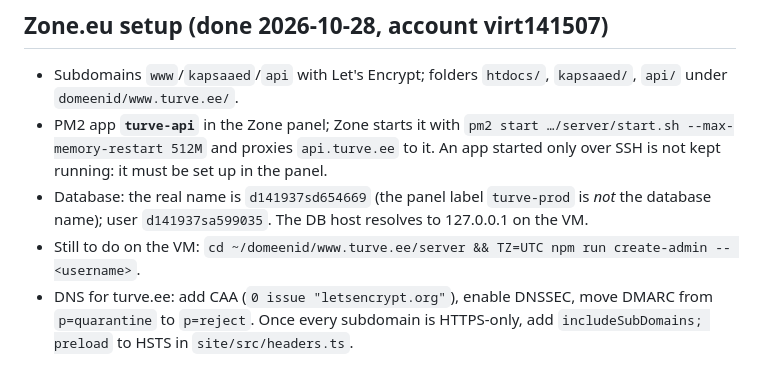
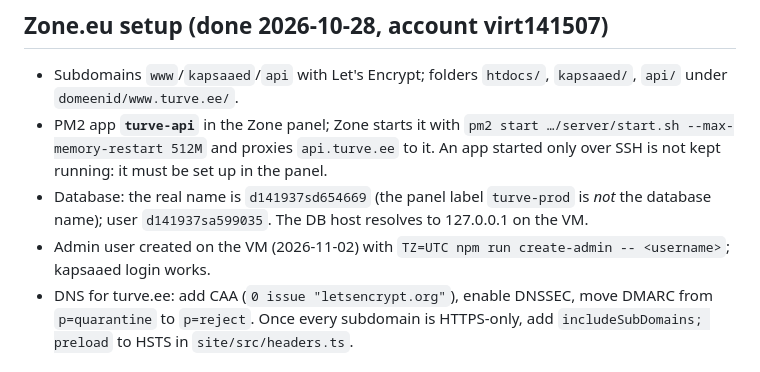
Before and after one commit to MikkLaur/turve, a Markdown page: CLAUDE.md, the part around the change. GitHub-like rendering.

Commit message:
CLAUDE.md: admin user exists

```diff
--- a/CLAUDE.md
+++ b/CLAUDE.md
@@ -53,7 +53,7 @@ The full plan, including Launch 2 (billing), is in `~/.claude/plans/i-am-about-t
   and proxies `api.turve.ee` to it. An app started only over SSH is not kept running: it must be set up in the panel.
 - Database: the real name is `d141937sd654669` (the panel label `turve-prod` is *not* the database name); user
   `d141937sa599035`. The DB host resolves to 127.0.0.1 on the VM.
-- Still to do on the VM: `cd ~/domeenid/www.turve.ee/server && TZ=UTC npm run create-admin -- <username>`.
+- Admin user created on the VM (2026-11-02) with `TZ=UTC npm run create-admin -- <username>`; kapsaaed login works.
 - DNS for turve.ee: add CAA (`0 issue "letsencrypt.org"`), enable DNSSEC, move DMARC from `p=quarantine` to `p=reject`.
   Once every subdomain is HTTPS-only, add `includeSubDomains; preload` to HSTS in `site/src/headers.ts`.
 
```
